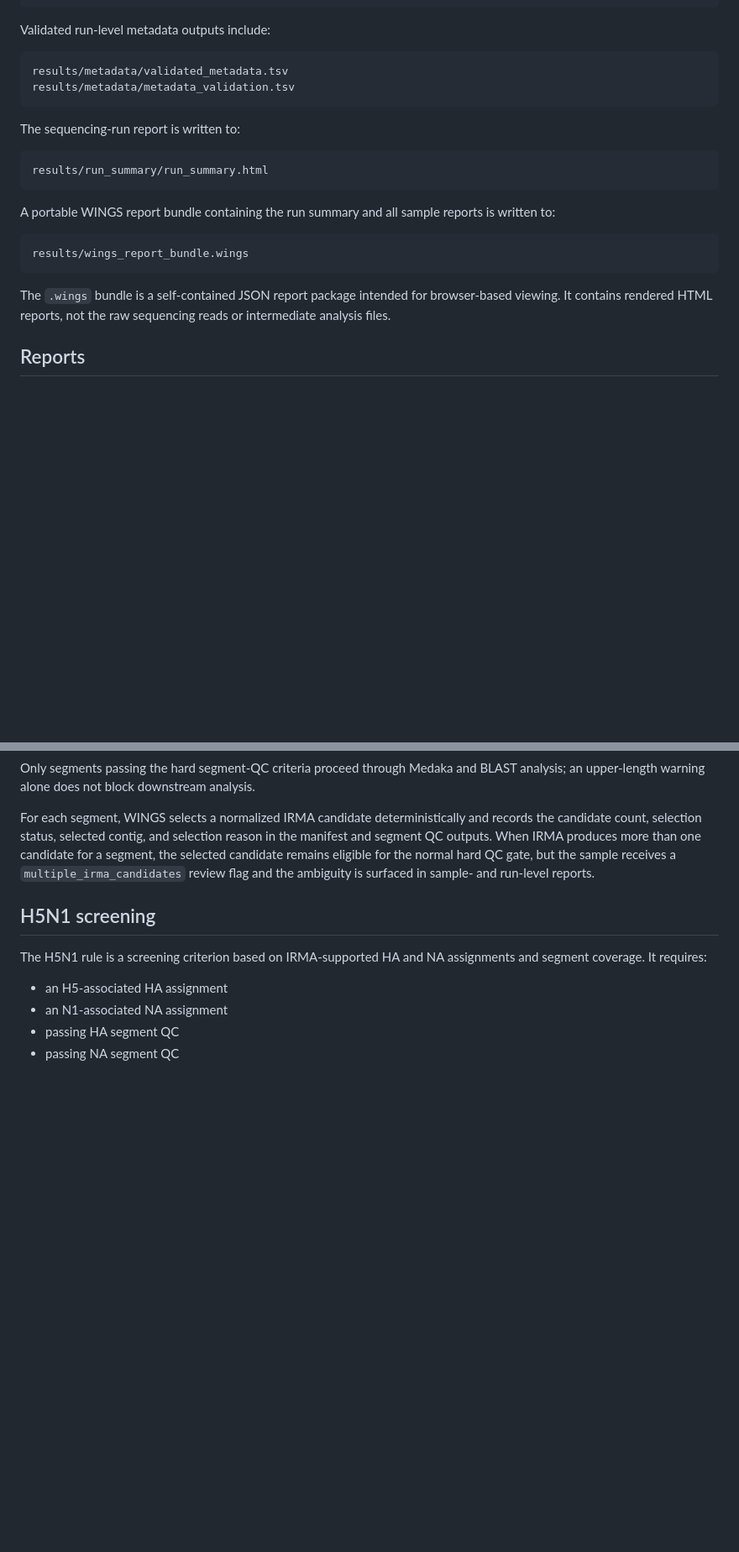
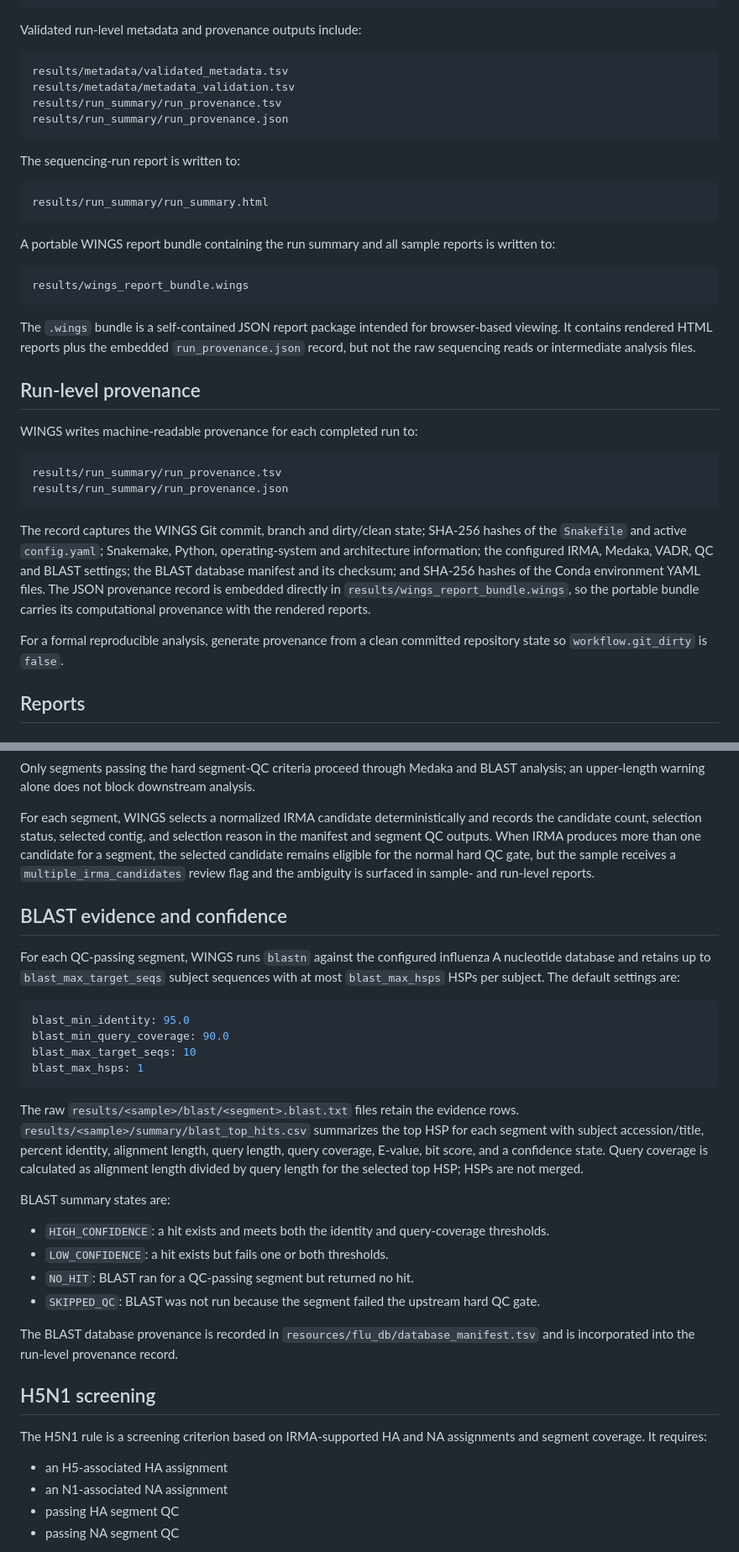
Before and after one commit to ZooPhy/avian-influenza-nanopore, a Markdown page: README.md, 2 parts joined by grey strips. Shown at 84% size. GitHub-like rendering; blank space fills up the shorter version.

Commit message:
Document BLAST provenance and embedded run metadata

````diff
--- a/README.md
+++ b/README.md
@@ -658,11 +672,13 @@ results/<sample>/summary/<sample>.sample_summary.tsv
 results/<sample>/summary/<sample>.sample_summary.html
 ```
 
-Validated run-level metadata outputs include:
+Validated run-level metadata and provenance outputs include:
 
 ```text
 results/metadata/validated_metadata.tsv
 results/metadata/metadata_validation.tsv
+results/run_summary/run_provenance.tsv
+results/run_summary/run_provenance.json
 ```
 
 The sequencing-run report is written to:
@@ -677,7 +693,20 @@ A portable WINGS report bundle containing the run summary and all sample reports
 results/wings_report_bundle.wings
 ```
 
-The `.wings` bundle is a self-contained JSON report package intended for browser-based viewing. It contains rendered HTML reports, not the raw sequencing reads or intermediate analysis files.
+The `.wings` bundle is a self-contained JSON report package intended for browser-based viewing. It contains rendered HTML reports plus the embedded `run_provenance.json` record, but not the raw sequencing reads or intermediate analysis files.
+
+## Run-level provenance
+
+WINGS writes machine-readable provenance for each completed run to:
+
+```text
+results/run_summary/run_provenance.tsv
+results/run_summary/run_provenance.json
+```
+
+The record captures the WINGS Git commit, branch and dirty/clean state; SHA-256 hashes of the `Snakefile` and active `config.yaml`; Snakemake, Python, operating-system and architecture information; the configured IRMA, Medaka, VADR, QC and BLAST settings; the BLAST database manifest and its checksum; and SHA-256 hashes of the Conda environment YAML files. The JSON provenance record is embedded directly in `results/wings_report_bundle.wings`, so the portable bundle carries its computational provenance with the rendered reports.
+
+For a formal reproducible analysis, generate provenance from a clean committed repository state so `workflow.git_dirty` is `false`.
 
 ## Reports
 
@@ -805,6 +834,28 @@ The per-segment statistics record the individual `coverage_status`, `length_stat
 Only segments passing the hard segment-QC criteria proceed through Medaka and BLAST analysis; an upper-length warning alone does not block downstream analysis.
 
 For each segment, WINGS selects a normalized IRMA candidate deterministically and records the candidate count, selection status, selected contig, and selection reason in the manifest and segment QC outputs. When IRMA produces more than one candidate for a segment, the selected candidate remains eligible for the normal hard QC gate, but the sample receives a `multiple_irma_candidates` review flag and the ambiguity is surfaced in sample- and run-level reports.
+
+## BLAST evidence and confidence
+
+For each QC-passing segment, WINGS runs `blastn` against the configured influenza A nucleotide database and retains up to `blast_max_target_seqs` subject sequences with at most `blast_max_hsps` HSPs per subject. The default settings are:
+
+```yaml
+blast_min_identity: 95.0
+blast_min_query_coverage: 90.0
+blast_max_target_seqs: 10
+blast_max_hsps: 1
+```
+
+The raw `results/<sample>/blast/<segment>.blast.txt` files retain the evidence rows. `results/<sample>/summary/blast_top_hits.csv` summarizes the top HSP for each segment with subject accession/title, percent identity, alignment length, query length, query coverage, E-value, bit score, and a confidence state. Query coverage is calculated as alignment length divided by query length for the selected top HSP; HSPs are not merged.
+
+BLAST summary states are:
+
+- `HIGH_CONFIDENCE`: a hit exists and meets both the identity and query-coverage thresholds.
+- `LOW_CONFIDENCE`: a hit exists but fails one or both thresholds.
+- `NO_HIT`: BLAST ran for a QC-passing segment but returned no hit.
+- `SKIPPED_QC`: BLAST was not run because the segment failed the upstream hard QC gate.
+
+The BLAST database provenance is recorded in `resources/flu_db/database_manifest.tsv` and is incorporated into the run-level provenance record.
 
 ## H5N1 screening
 
````
Also changed, not shown: other parts of README.md (+23 -7 lines).
